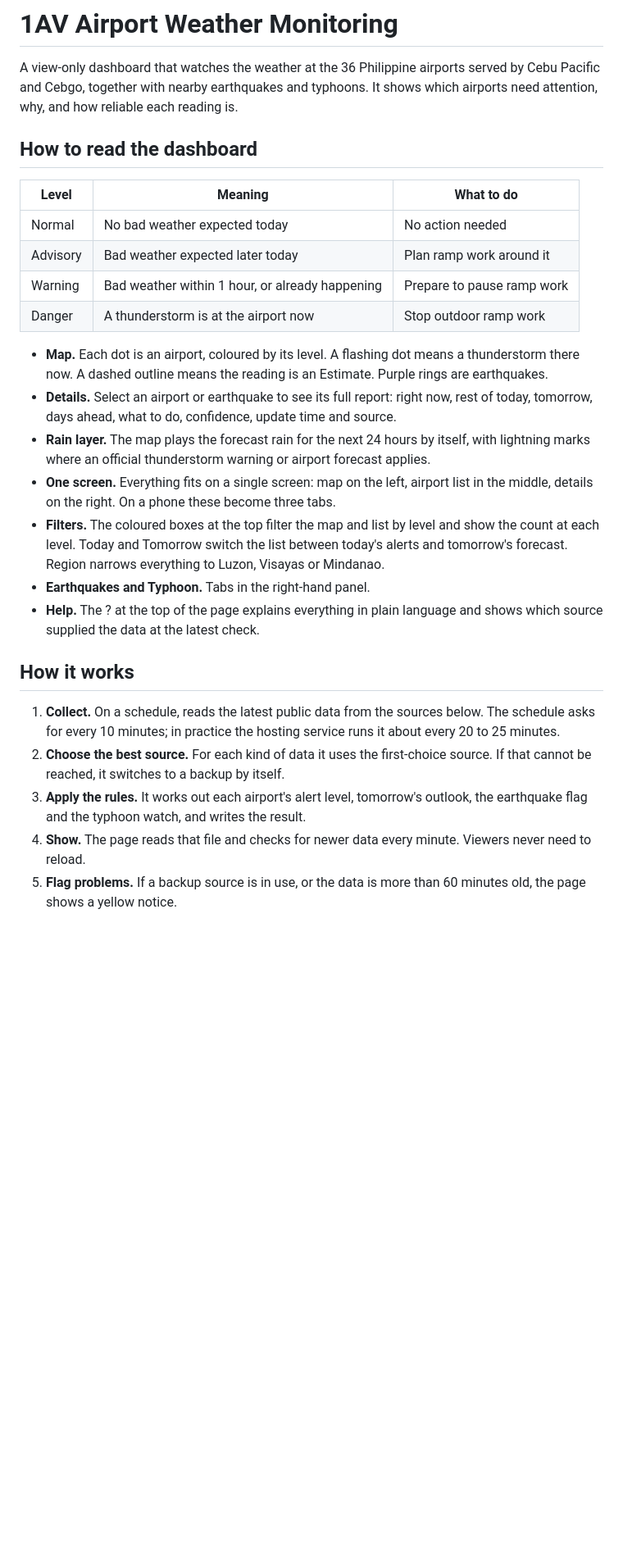
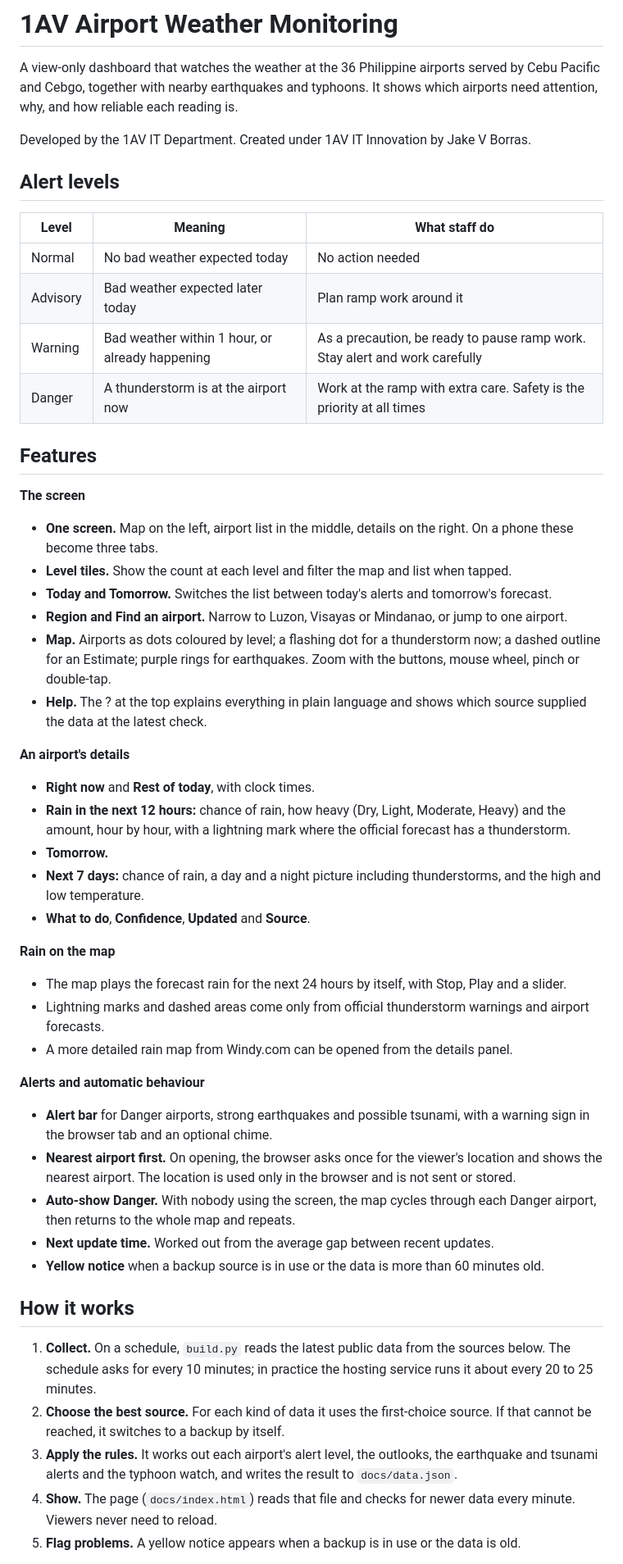
Before and after one commit to 1av-itinnovation/airport-weather, a Markdown page: README.md, the part around one of its changes. Shown at 82% size. Drawn GitHub-style; blank space fills up the shorter version.

```diff
--- a/README.md
+++ b/README.md
@@ -4,40 +4,70 @@ A view-only dashboard that watches the weather at the 36 Philippine airports ser
 and Cebgo, together with nearby earthquakes and typhoons. It shows which airports need attention,
 why, and how reliable each reading is.
 
-## How to read the dashboard
+Developed by the 1AV IT Department. Created under 1AV IT Innovation by Jake V Borras.
 
-| Level | Meaning | What to do |
+## Alert levels
+
+| Level | Meaning | What staff do |
 |---|---|---|
 | Normal | No bad weather expected today | No action needed |
 | Advisory | Bad weather expected later today | Plan ramp work around it |
-| Warning | Bad weather within 1 hour, or already happening | Prepare to pause ramp work |
-| Danger | A thunderstorm is at the airport now | Stop outdoor ramp work |
+| Warning | Bad weather within 1 hour, or already happening | As a precaution, be ready to pause ramp work. Stay alert and work carefully |
+| Danger | A thunderstorm is at the airport now | Work at the ramp with extra care. Safety is the priority at all times |
 
-- **Map.** Each dot is an airport, coloured by its level. A flashing dot means a thunderstorm there
-  now. A dashed outline means the reading is an Estimate. Purple rings are earthquakes.
-- **Details.** Select an airport or earthquake to see its full report: right now, rest of today,
-  tomorrow, days ahead, what to do, confidence, update time and source.
-- **Rain layer.** The map plays the forecast rain for the next 24 hours by itself, with lightning
-  marks where an official thunderstorm warning or airport forecast applies.
-- **One screen.** Everything fits on a single screen: map on the left, airport list in the middle,
-  details on the right. On a phone these become three tabs.
-- **Filters.** The coloured boxes at the top filter the map and list by level and show the count at
-  each level. Today and Tomorrow switch the list between today's alerts and tomorrow's forecast.
-  Region narrows everything to Luzon, Visayas or Mindanao.
-- **Earthquakes and Typhoon.** Tabs in the right-hand panel.
-- **Help.** The ? at the top of the page explains everything in plain language and shows which
-  source supplied the data at the latest check.
+## Features
+
+**The screen**
+
+- **One screen.** Map on the left, airport list in the middle, details on the right. On a phone
+  these become three tabs.
+- **Level tiles.** Show the count at each level and filter the map and list when tapped.
+- **Today and Tomorrow.** Switches the list between today's alerts and tomorrow's forecast.
+- **Region and Find an airport.** Narrow to Luzon, Visayas or Mindanao, or jump to one airport.
+- **Map.** Airports as dots coloured by level; a flashing dot for a thunderstorm now; a dashed
+  outline for an Estimate; purple rings for earthquakes. Zoom with the buttons, mouse wheel, pinch
+  or double-tap.
+- **Help.** The ? at the top explains everything in plain language and shows which source supplied
+  the data at the latest check.
+
+**An airport's details**
+
+- **Right now** and **Rest of today**, with clock times.
+- **Rain in the next 12 hours:** chance of rain, how heavy (Dry, Light, Moderate, Heavy) and the
+  amount, hour by hour, with a lightning mark where the official forecast has a thunderstorm.
+- **Tomorrow.**
+- **Next 7 days:** chance of rain, a day and a night picture including thunderstorms, and the high
+  and low temperature.
+- **What to do**, **Confidence**, **Updated** and **Source**.
+
+**Rain on the map**
+
+- The map plays the forecast rain for the next 24 hours by itself, with Stop, Play and a slider.
+- Lightning marks and dashed areas come only from official thunderstorm warnings and airport
+  forecasts.
+- A more detailed rain map from Windy.com can be opened from the details panel.
+
+**Alerts and automatic behaviour**
+
+- **Alert bar** for Danger airports, strong earthquakes and possible tsunami, with a warning sign in
+  the browser tab and an optional chime.
+- **Nearest airport first.** On opening, the browser asks once for the viewer's location and shows
+  the nearest airport. The location is used only in the browser and is not sent or stored.
+- **Auto-show Danger.** With nobody using the screen, the map cycles through each Danger airport,
+  then returns to the whole map and repeats.
+- **Next update time.** Worked out from the average gap between recent updates.
+- **Yellow notice** when a backup source is in use or the data is more than 60 minutes old.
 
 ## How it works
 
-1. **Collect.** On a schedule, reads the latest public data from the sources below. The schedule asks
-   for every 10 minutes; in practice the hosting service runs it about every 20 to 25 minutes.
+1. **Collect.** On a schedule, `build.py` reads the latest public data from the sources below. The
+   schedule asks for every 10 minutes; in practice the hosting service runs it about every 20 to 25
+   minutes.
 2. **Choose the best source.** For each kind of data it uses the first-choice source. If that cannot
    be reached, it switches to a backup by itself.
-3. **Apply the rules.** It works out each airport's alert level, tomorrow's outlook, the earthquake
-   flag and the typhoon watch, and writes the result.
-4. **Show.** The page reads that file and checks for newer data every minute.
+3. **Apply the rules.** It works out each airport's alert level, the outlooks, the earthquake and
+   tsunami alerts and the typhoon watch, and writes the result to `docs/data.json`.
+4. **Show.** The page (`docs/index.html`) reads that file and checks for newer data every minute.
    Viewers never need to reload.
-5. **Flag problems.** If a backup source is in use, or the data is more than 60 minutes old, the
-   page shows a yellow notice.
+5. **Flag problems.** A yellow notice appears when a backup is in use or the data is old.
 
```
Also changed, not shown: other parts of README.md (+36 -16 lines).
